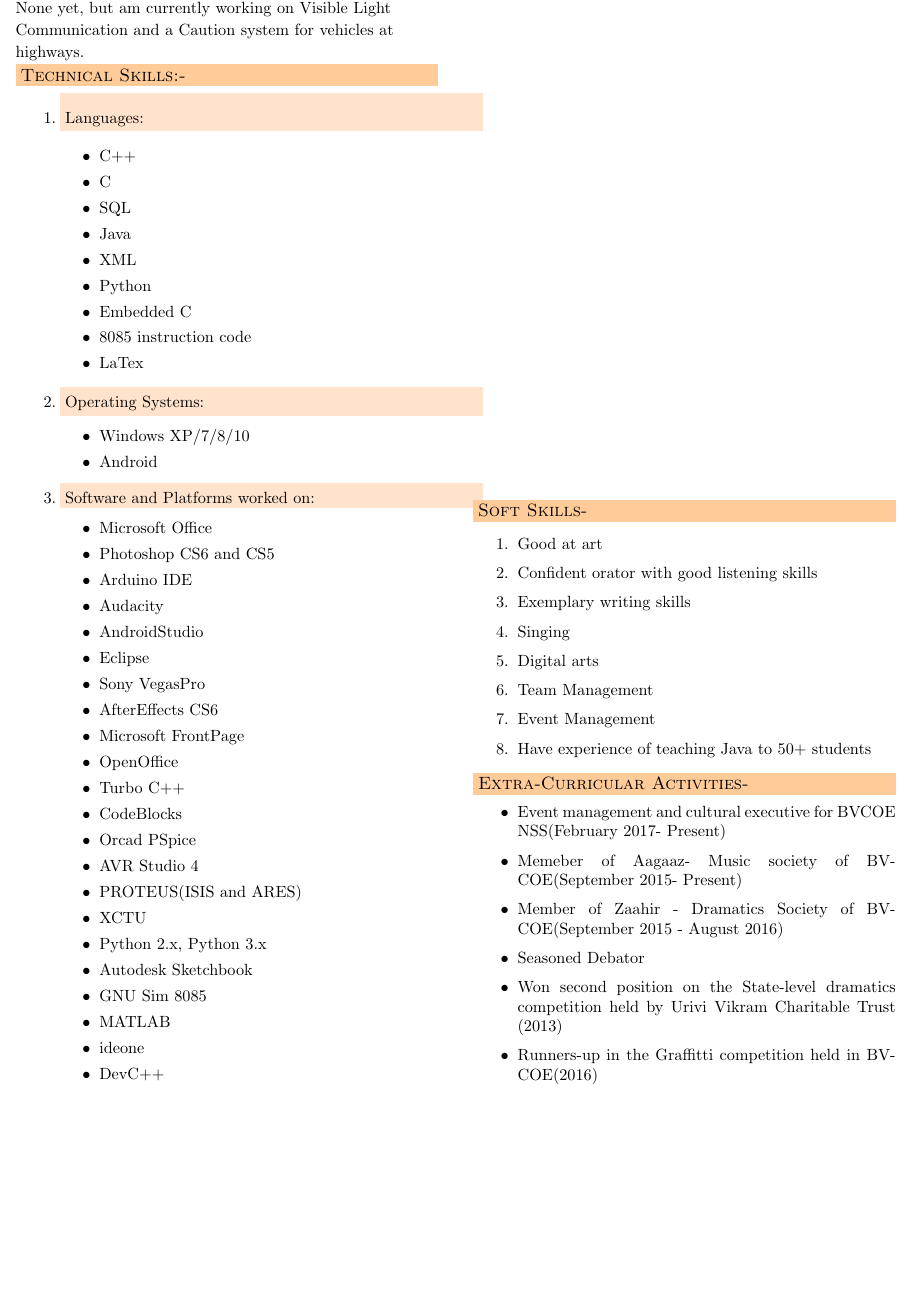
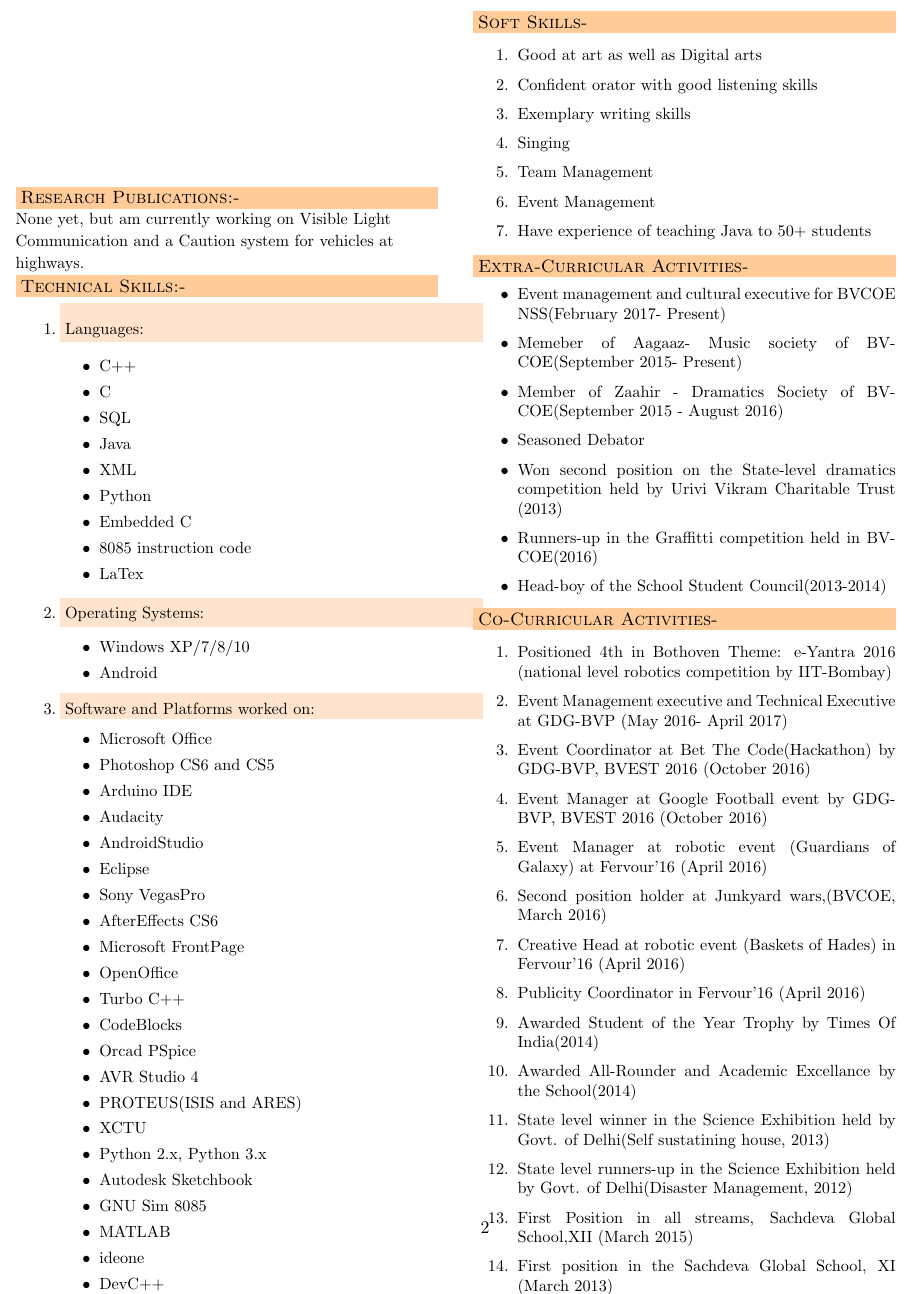
Before and after one commit to DivyanshMalhotra/Divyansh_Resume, a LaTeX CV (resume.tex): part of page 2 of 2, cut so that both start at the same text, the shorter picture padded with empty space. Compiled offline with pdfLaTeX.

Commit message:
Eleventh commit

```diff
--- a/resume.tex
+++ b/resume.tex
@@ -268,11 +268,10 @@ None yet, but am currently working on Visible Light Communication and a Caution
 
 \begin{small}
 \begin{enumerate}
-\item Good at art
+\item Good at art as well as Digital arts
 \item Confident orator with good listening skills
 \item Exemplary writing skills
 \item Singing
-\item Digital arts
 \item Team Management
 \item Event Management
 \item Have experience of teaching Java to 50+ students
@@ -288,8 +287,30 @@ None yet, but am currently working on Visible Light Communication and a Caution
 \item Seasoned Debator
 \item Won second position on the State-level dramatics competition held by Urivi Vikram Charitable Trust (2013)
 \item Runners-up in the Graffitti competition held in BVCOE(2016)
+\item Head-boy of the School Student Council(2013-2014)
+\end{itemize}
+\end{small}
+\noindent\colorbox{WeakOrange}
+{\parbox{\dimexpr\textwidth-2\fboxsep\relax}{\textsc{Co-Curricular Activities-}}}
 
-\end{itemize}
+\begin{small}
+\begin{enumerate}
+\item Positioned 4th in Bothoven Theme: e-Yantra 2016 (national level robotics competition  by IIT-Bombay)
+\item Event Management executive  and Technical Executive at GDG-BVP (May 2016- April 2017)
+
+\item Event  Coordinator at Bet The Code(Hackathon) by GDG-BVP, BVEST 2016 (October 2016)
+\item Event Manager at Google Football event by GDG-BVP, BVEST 2016 (October 2016)
+\item Event Manager at robotic event (Guardians of Galaxy) at Fervour'16 (April 2016)
+\item Second position holder at Junkyard wars,(BVCOE, March 2016)
+\item Creative Head at robotic event (Baskets of Hades) in Fervour'16 (April 2016)
+\item Publicity Coordinator in Fervour'16 (April 2016)
+\item Awarded Student of the Year Trophy by Times Of India(2014)
+\item Awarded All-Rounder and Academic Excellance by the School(2014)
+\item State level winner in the Science Exhibition held by Govt. of Delhi(Self sustatining house, 2013)
+\item State level runners-up in the Science Exhibition held by Govt. of Delhi(Disaster Management, 2012)
+\item First Position in all streams, Sachdeva Global School,XII (March 2015)
+\item First position in the Sachdeva Global School, XI (March 2013)
+\end{enumerate}
 \end{small}
 \end{minipage}
 \end{figure}
```
